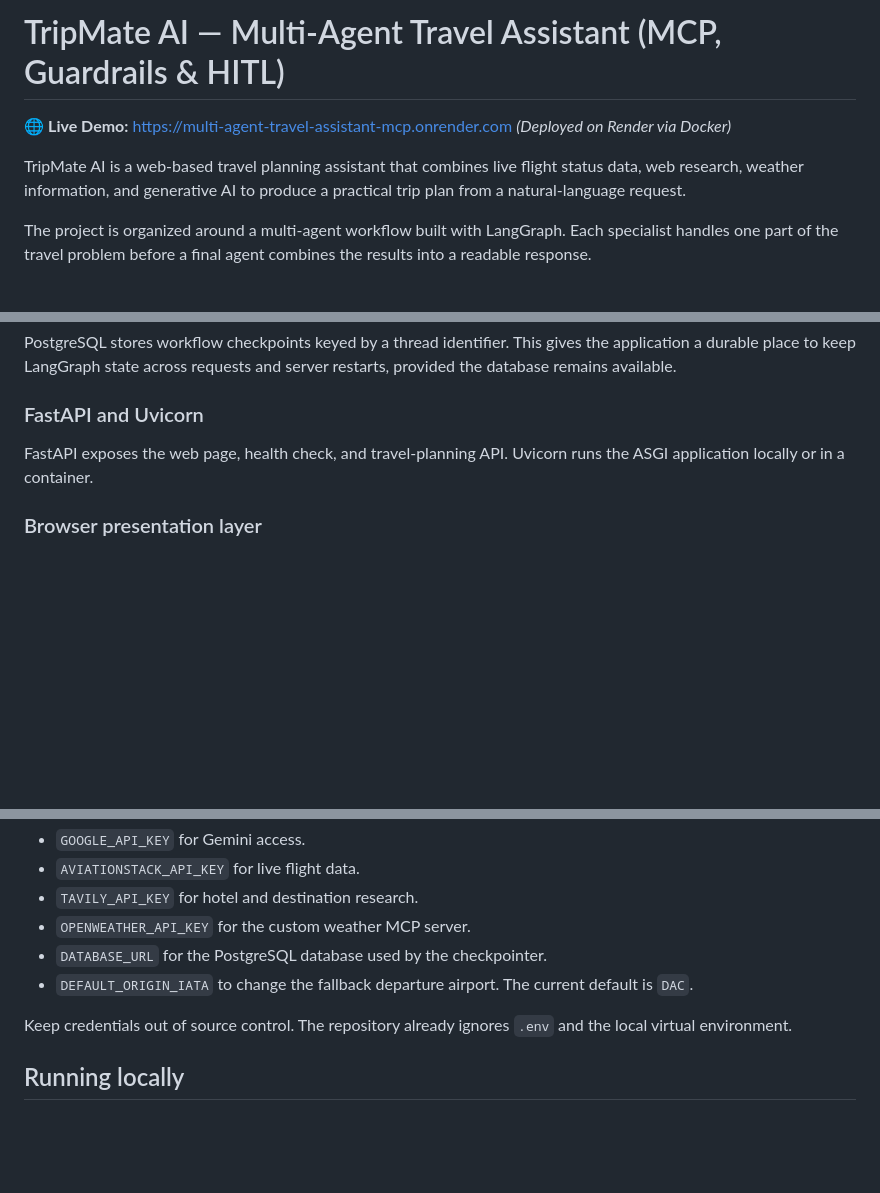
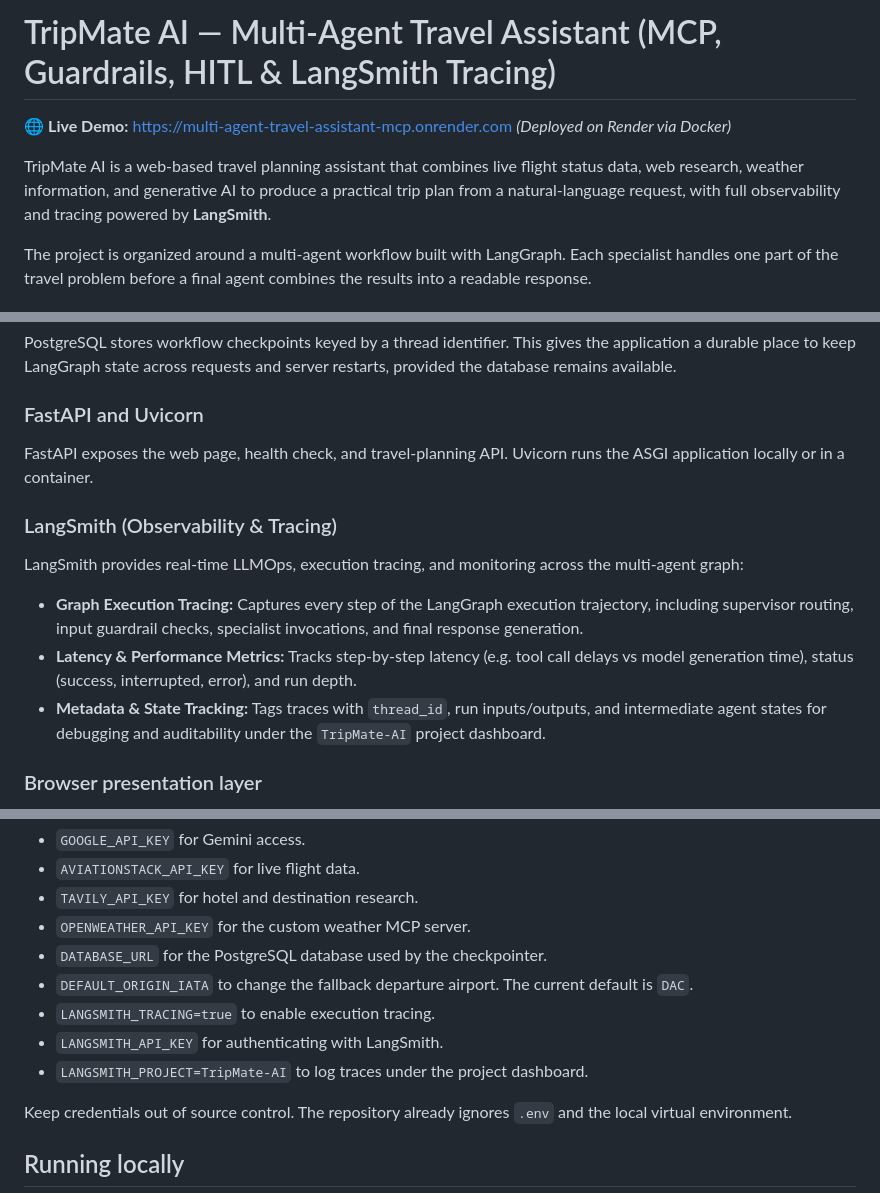
Before and after one commit to SATYAJIT2747/Multi-Agent-Travel-Assistant-MCP-Guardrails-HITL, a Markdown page: README.md, 3 parts joined by grey strips. Drawn GitHub-style; blank space fills up the shorter version.

Commit message:
docs: add LangSmith LLMOps observability and execution tracing details to README

```diff
--- a/README.md
+++ b/README.md
@@ -1,10 +1,10 @@
 
 
-# TripMate AI — Multi-Agent Travel Assistant (MCP, Guardrails & HITL)
+# TripMate AI — Multi-Agent Travel Assistant (MCP, Guardrails, HITL & LangSmith Tracing)
 
 🌐 **Live Demo:** [https://multi-agent-travel-assistant-mcp.onrender.com](https://multi-agent-travel-assistant-mcp.onrender.com/) *(Deployed on Render via Docker)*
 
-TripMate AI is a web-based travel planning assistant that combines live flight status data, web research, weather information, and generative AI to produce a practical trip plan from a natural-language request.
+TripMate AI is a web-based travel planning assistant that combines live flight status data, web research, weather information, and generative AI to produce a practical trip plan from a natural-language request, with full observability and tracing powered by **LangSmith**.
 
 The project is organized around a multi-agent workflow built with LangGraph. Each specialist handles one part of the travel problem before a final agent combines the results into a readable response.
 
@@ -141,6 +141,14 @@ PostgreSQL stores workflow checkpoints keyed by a thread identifier. This gives
 
 FastAPI exposes the web page, health check, and travel-planning API. Uvicorn runs the ASGI application locally or in a container.
 
+### LangSmith (Observability & Tracing)
+
+LangSmith provides real-time LLMOps, execution tracing, and monitoring across the multi-agent graph:
+
+- **Graph Execution Tracing:** Captures every step of the LangGraph execution trajectory, including supervisor routing, input guardrail checks, specialist invocations, and final response generation.
+- **Latency & Performance Metrics:** Tracks step-by-step latency (e.g. tool call delays vs model generation time), status (success, interrupted, error), and run depth.
+- **Metadata & State Tracking:** Tags traces with `thread_id`, run inputs/outputs, and intermediate agent states for debugging and auditability under the `TripMate-AI` project dashboard.
+
 ### Browser presentation layer
 
 The frontend uses Jinja2 for the initial HTML page, plain JavaScript for API calls and interaction, CSS for the interface, Marked for Markdown rendering, and html2pdf.js for PDF export.
@@ -174,6 +182,9 @@ The application reads credentials and runtime settings from environment variable
 - `OPENWEATHER_API_KEY` for the custom weather MCP server.
 - `DATABASE_URL` for the PostgreSQL database used by the checkpointer.
 - `DEFAULT_ORIGIN_IATA` to change the fallback departure airport. The current default is `DAC`.
+- `LANGSMITH_TRACING=true` to enable execution tracing.
+- `LANGSMITH_API_KEY` for authenticating with LangSmith.
+- `LANGSMITH_PROJECT=TripMate-AI` to log traces under the project dashboard.
 
 Keep credentials out of source control. The repository already ignores `.env` and the local virtual environment.
 
```
